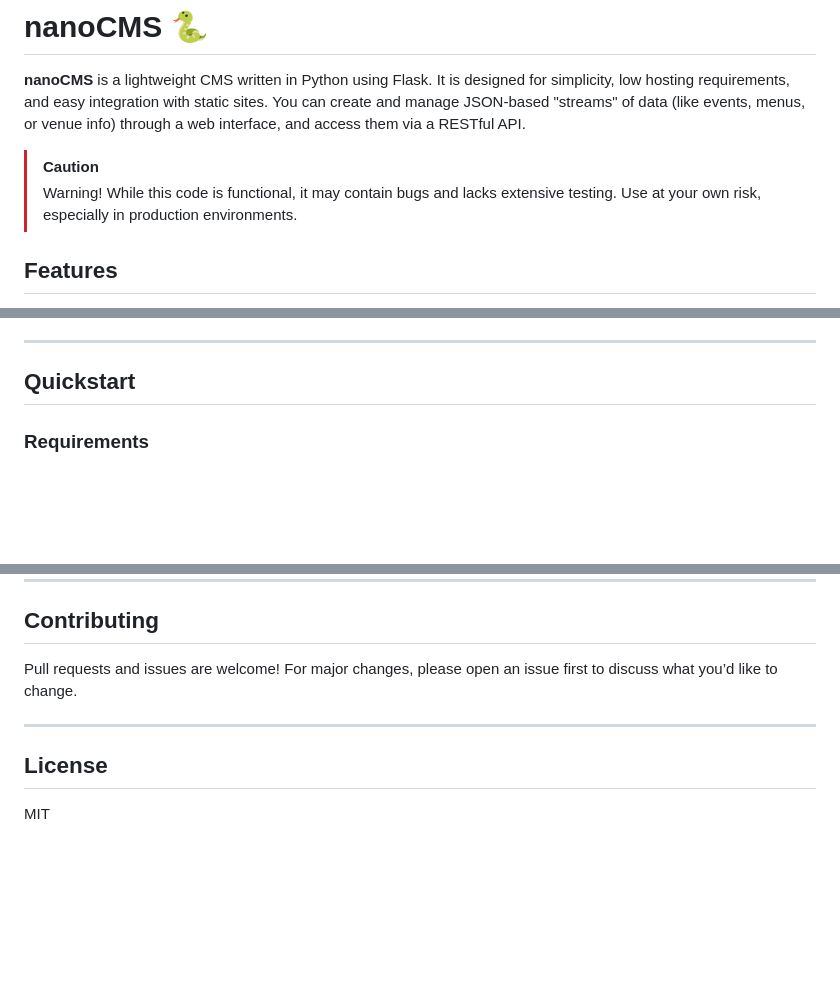
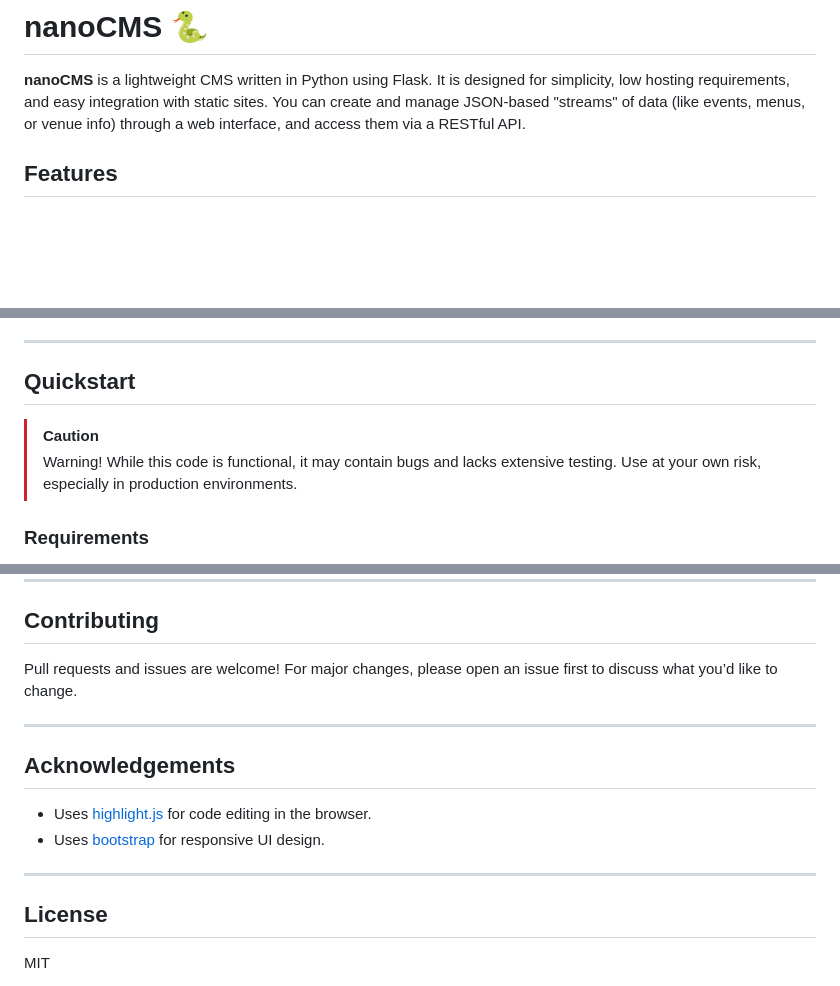
Before and after one commit to m-spangenberg/nanocms, a Markdown page: README.md, 3 parts joined by grey strips. GitHub-like rendering; blank space fills up the shorter version.

Commit message:
Update README.md: Reorganize caution notice and add acknowledgements section

```diff
--- a/README.md
+++ b/README.md
@@ -1,9 +1,6 @@
 # nanoCMS 🐍
 
 **nanoCMS** is a lightweight CMS written in Python using Flask. It is designed for simplicity, low hosting requirements, and easy integration with static sites. You can create and manage JSON-based "streams" of data (like events, menus, or venue info) through a web interface, and access them via a RESTful API.
-
-> [!CAUTION]
-> Warning! While this code is functional, it may contain bugs and lacks extensive testing. Use at your own risk, especially in production environments.
 
 ## Features
 
@@ -55,6 +52,9 @@
 ---
 
 ## Quickstart
+
+> [!CAUTION]
+> Warning! While this code is functional, it may contain bugs and lacks extensive testing. Use at your own risk, especially in production environments.
 
 ### Requirements
 - Python 3.11+
@@ -114,6 +114,13 @@ Pull requests and issues are welcome! For major changes, please open an issue fi
 
 ---
 
+## Acknowledgements
+
+- Uses [highlight.js](https://highlightjs.org/) for code editing in the browser.
+- Uses [bootstrap](https://getbootstrap.com/) for responsive UI design.
+
+---
+
 ## License
 
 MIT
```
